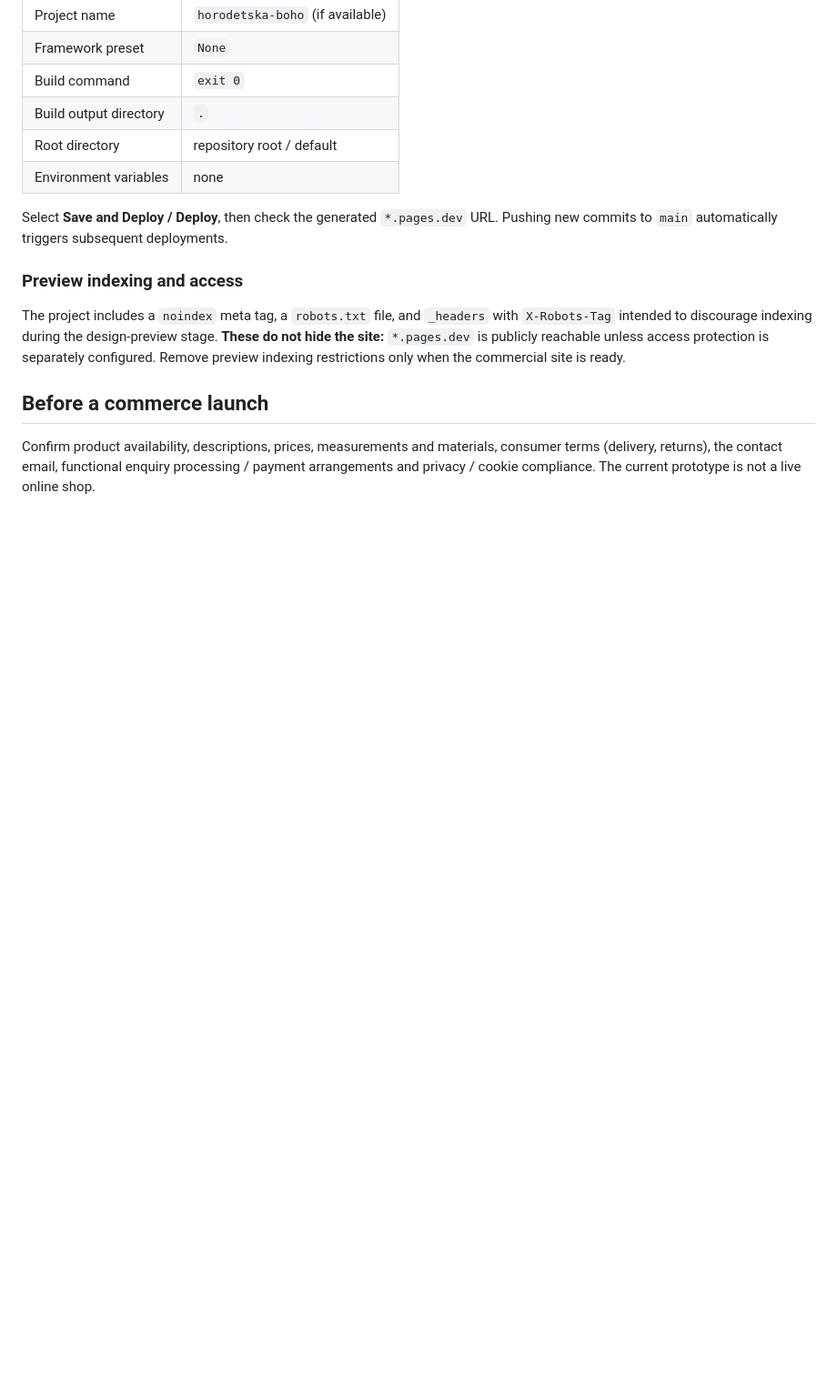
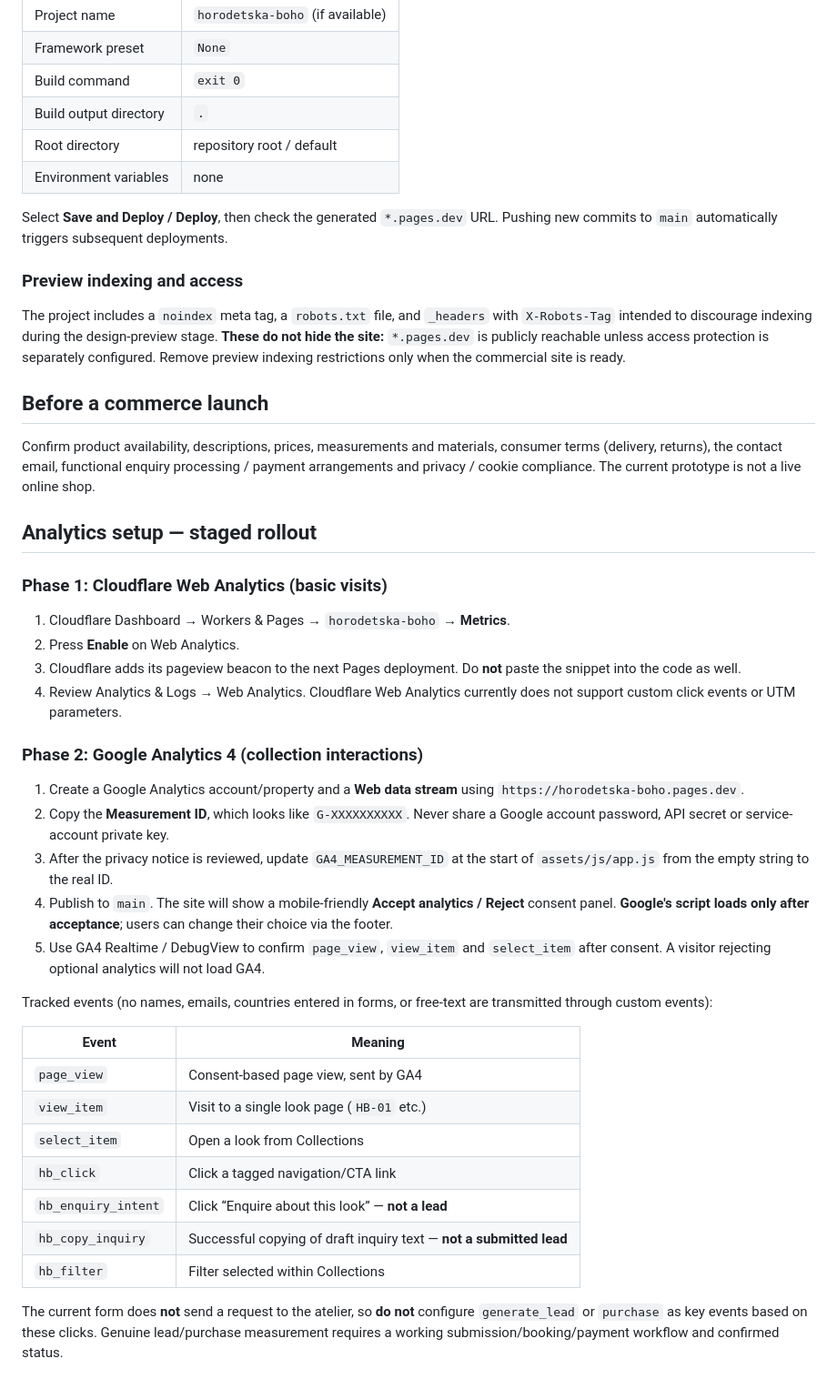
Before and after one commit to desert2223/horodetska-boho, a Markdown page: README.md, the part around the change. Shown at 91% size. GitHub-like rendering; blank space fills up the shorter version.

Commit message:
docs: add Cloudflare and GA4 setup, consent and event definitions

```diff
--- a/README.md
+++ b/README.md
@@ -66,3 +66,35 @@ The project includes a `noindex` meta tag, a `robots.txt` file, and `_headers` w
 ## Before a commerce launch
 
 Confirm product availability, descriptions, prices, measurements and materials, consumer terms (delivery, returns), the contact email, functional enquiry processing / payment arrangements and privacy / cookie compliance. The current prototype is not a live online shop.
+
+
+## Analytics setup — staged rollout
+
+### Phase 1: Cloudflare Web Analytics (basic visits)
+
+1. Cloudflare Dashboard → Workers & Pages → `horodetska-boho` → **Metrics**.
+2. Press **Enable** on Web Analytics.
+3. Cloudflare adds its pageview beacon to the next Pages deployment. Do **not** paste the snippet into the code as well.
+4. Review Analytics & Logs → Web Analytics. Cloudflare Web Analytics currently does not support custom click events or UTM parameters.
+
+### Phase 2: Google Analytics 4 (collection interactions)
+
+1. Create a Google Analytics account/property and a **Web data stream** using `https://horodetska-boho.pages.dev`.
+2. Copy the **Measurement ID**, which looks like `G-XXXXXXXXXX`. Never share a Google account password, API secret or service-account private key.
+3. After the privacy notice is reviewed, update `GA4_MEASUREMENT_ID` at the start of `assets/js/app.js` from the empty string to the real ID.
+4. Publish to `main`. The site will show a mobile-friendly **Accept analytics / Reject** consent panel. **Google's script loads only after acceptance**; users can change their choice via the footer.
+5. Use GA4 Realtime / DebugView to confirm `page_view`, `view_item` and `select_item` after consent. A visitor rejecting optional analytics will not load GA4.
+
+Tracked events (no names, emails, countries entered in forms, or free-text are transmitted through custom events):
+
+| Event | Meaning |
+|---|---|
+| `page_view` | Consent-based page view, sent by GA4 |
+| `view_item` | Visit to a single look page (`HB-01` etc.) |
+| `select_item` | Open a look from Collections |
+| `hb_click` | Click a tagged navigation/CTA link |
+| `hb_enquiry_intent` | Click “Enquire about this look” — **not a lead** |
+| `hb_copy_inquiry` | Successful copying of draft inquiry text — **not a submitted lead** |
+| `hb_filter` | Filter selected within Collections |
+
+The current form does **not** send a request to the atelier, so **do not** configure `generate_lead` or `purchase` as key events based on these clicks. Genuine lead/purchase measurement requires a working submission/booking/payment workflow and confirmed status.
```
